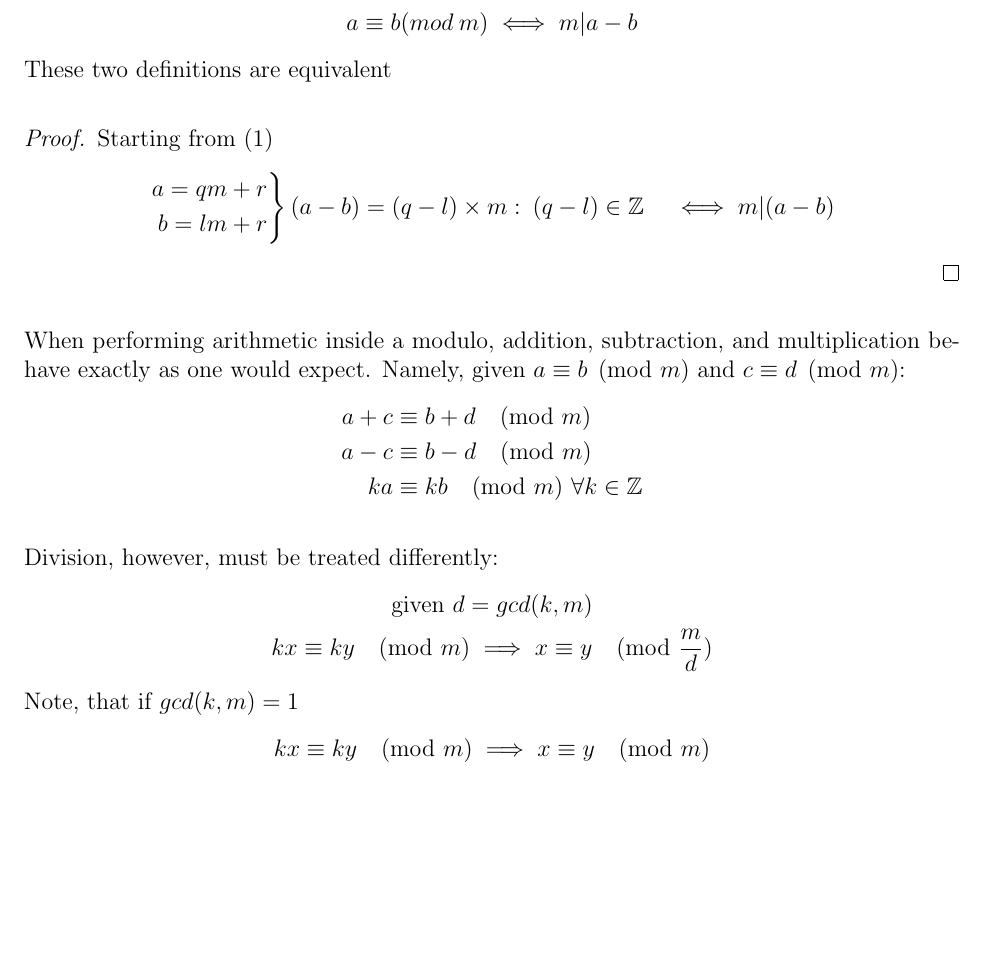
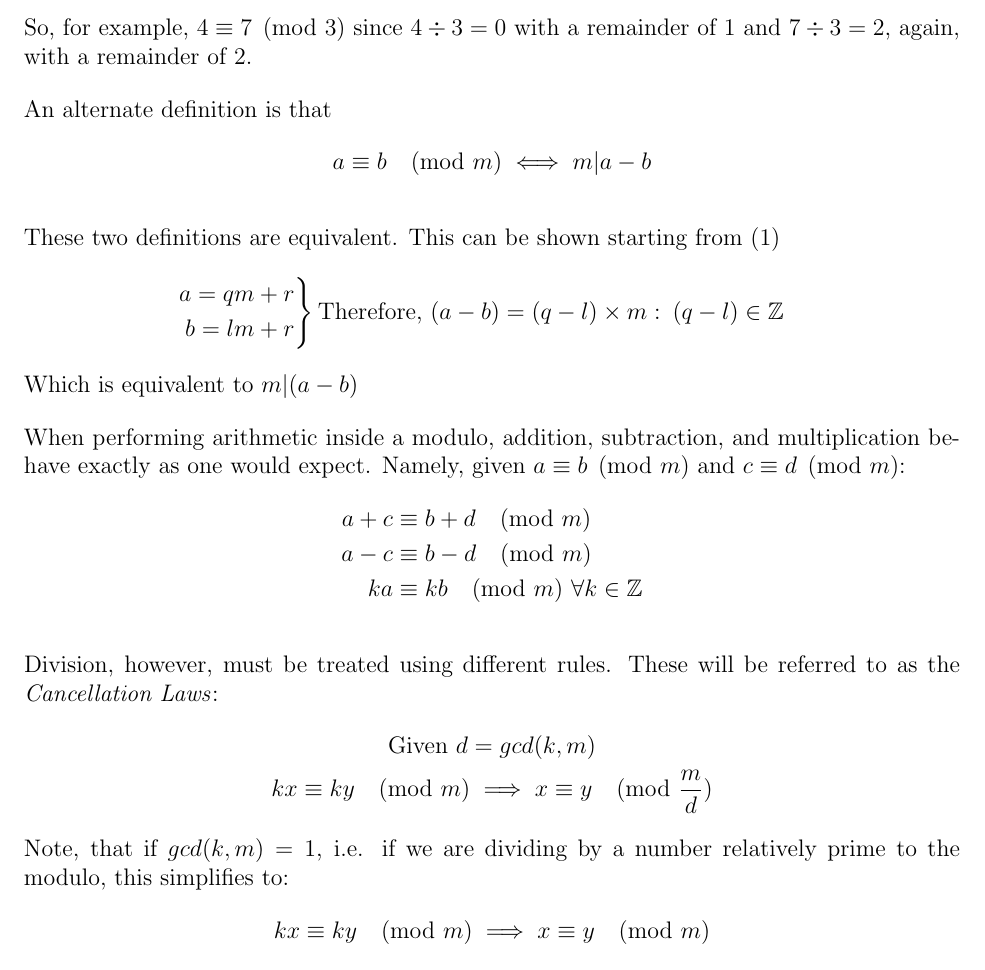
Before and after one commit to mpardalos/Extended-Essay, a LaTeX document (EE.tex): part of page 3 of 9, cut at the place of the change, the shorter picture padded with empty space. Compiled offline with pdfLaTeX.

```diff
--- a/EE.tex
+++ b/EE.tex
@@ -84,13 +84,18 @@
         \end{gathered}
     \end{equation}
     %
+
+    So, for example, $4 \equiv 7 \pmod{3}$ since $4 \div 3 = 0$ with
+    a remainder of $1$ and $7 \div 3 = 2$, again, with a remainder of $2$.
+
     An alternate definition is that
     \begin{equation*}
-            a \equiv b (mod\: m) \iff m | a-b
+        a \equiv b \pmod{m} \iff m | a-b
     \end{equation*}
-        These two definitions are equivalent
-        \begin{proof}
-            Starting from (\ref{eq:congr_def_long})
+
+    These two definitions are equivalent. This can be shown starting from
+    \eqref{eq:congr_def_long}
+%
     \begin{equation*}
         \left.
             \begin{aligned}
@@ -98,9 +103,10 @@
                 b = lm + r
             \end{aligned}
         \right\}
-                (a - b) = (q-l)\times m :\: (q-l) \in \mathbb{Z}\quad \iff m | (a-b)
+        \text{Therefore, }
+        (a - b) = (q-l)\times m :\: (q-l) \in \mathbb{Z}\quad
     \end{equation*}
-        \end{proof}
+    Which is equivalent to $m | (a-b)$
 
     When performing arithmetic inside a modulo, addition, subtraction, and
     multiplication behave exactly as one would expect. Namely, given
@@ -111,12 +117,14 @@
         ka 	  &\equiv kb \pmod{m}\ \forall k \in \mathbb{Z}
     \end{align*}
 
-        Division, however, must be treated differently:
+    Division, however, must be treated using different rules. These will be
+    referred to as the \emph{Cancellation Laws}:
     \begin{gather*}
-            \text{given } d = gcd(k, m)\\
+        \text{Given } d = gcd(k, m)\\
         kx \equiv ky \pmod{m} \implies x \equiv y \pmod{\frac{m}{d}}
     \end{gather*}
-        Note, that if $gcd(k, m) = 1$
+    Note, that if $gcd(k, m) = 1$, i.e. if we are dividing by a number
+    relatively prime to the modulo, this simplifies to:
     \begin{equation*}
         kx \equiv ky \pmod{m} \implies x \equiv y \pmod{m}
     \end{equation*}
```
Also changed, not shown: EE.tex (2 more changed lines). Lines whose indentation alone changed are shown as unchanged.
